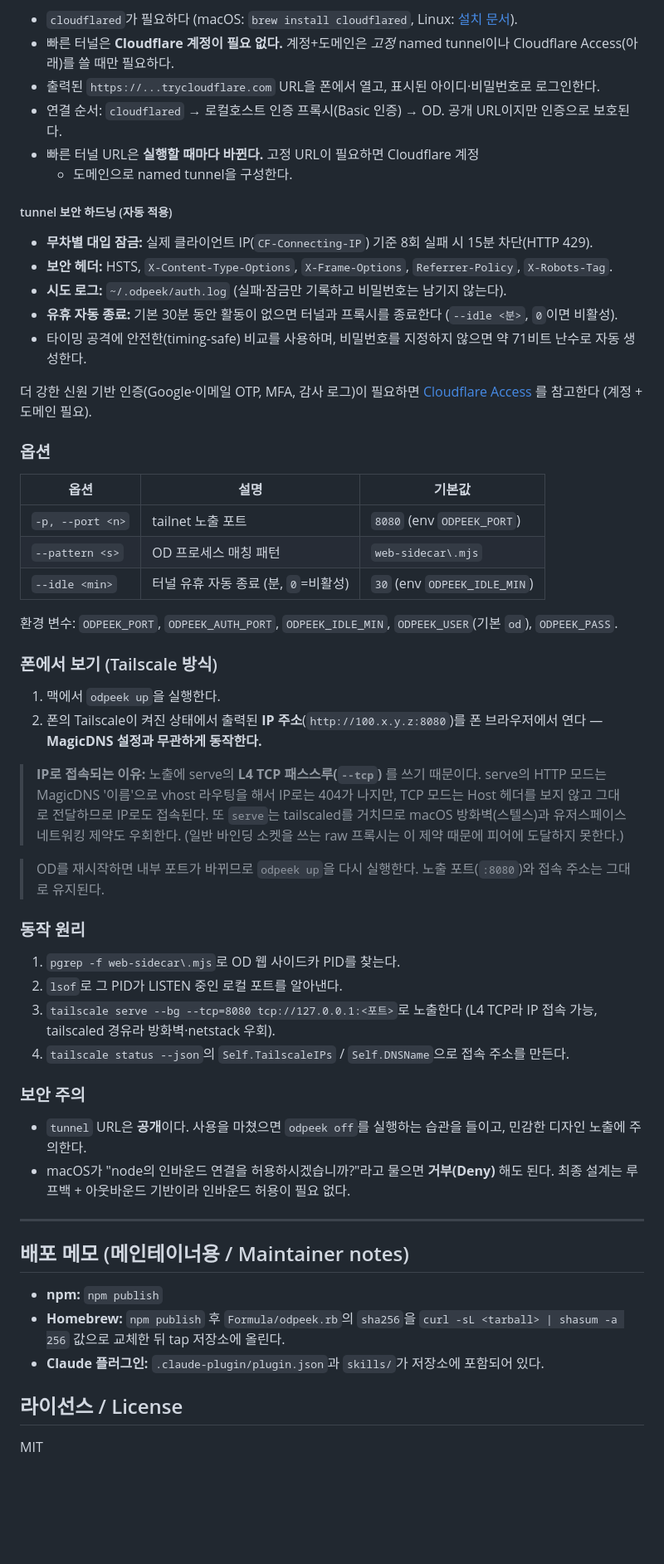
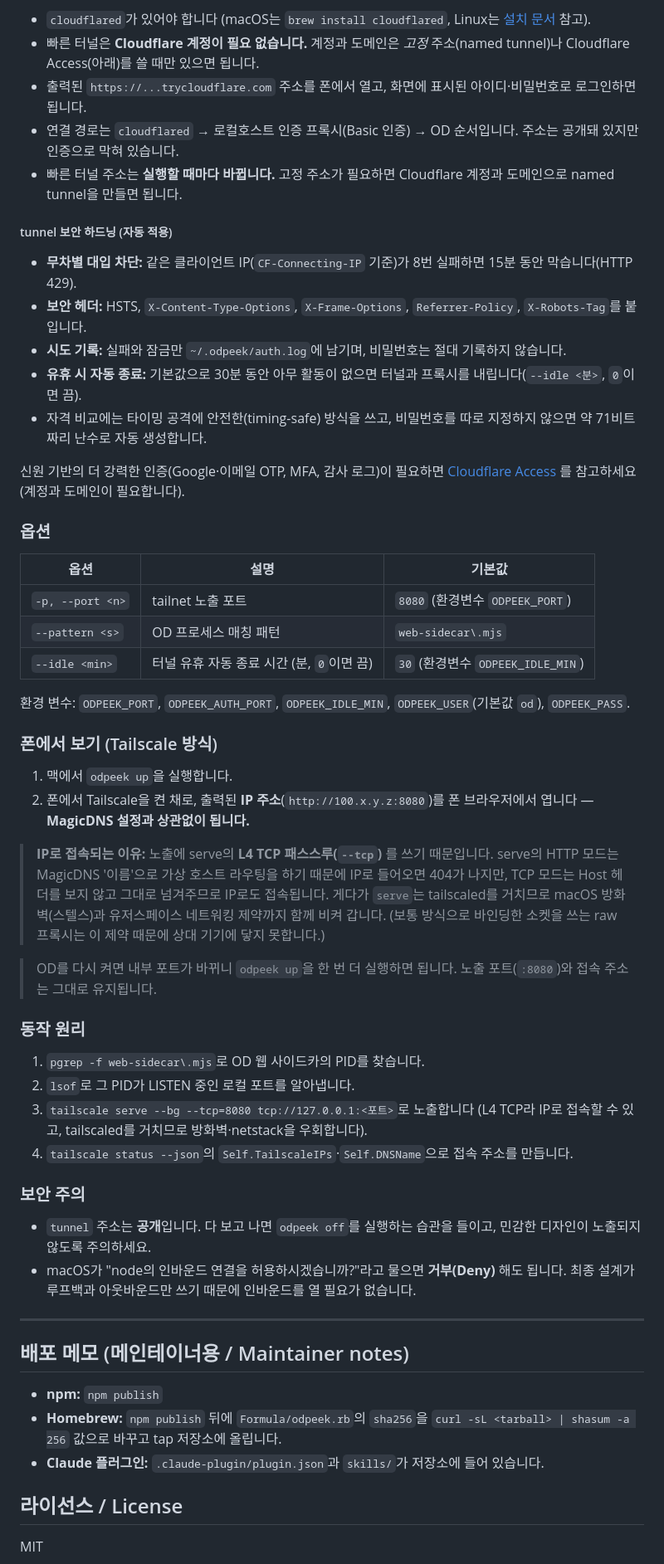
Before and after one commit to ictechgy/odpeek, a Markdown page: README.md, the part around one of its changes. Shown at 83% size. Drawn GitHub-style; blank space fills up the shorter version.

Commit message:
docs: README 한국어를 합니다체로 자연스럽게 다시 씀
번역투·뻣뻣한 '한다'체를 사용자 친화적인 '합니다'체로 전면 재작성.
의미·기술 정확성과 표/코드/링크 구조는 그대로 유지.
(영어 섹션과 docs/index.html은 이번 변경 대상 아님)

Co-Authored-By: Claude Opus 4.8 (1M context) <noreply@anthropic.com>

````diff
--- a/README.md
+++ b/README.md
@@ -247,85 +248,85 @@ ODPEEK_PASS=mypw odpeek tunnel   # 고정 비밀번호 사용 (브라우저가
 ```
 
-- `cloudflared`가 필요하다 (macOS: `brew install cloudflared`, Linux: [설치
-  문서](https://pkg.cloudflare.com/index.html)).
-- 빠른 터널은 **Cloudflare 계정이 필요 없다.** 계정+도메인은 *고정* named tunnel이나
-  Cloudflare Access(아래)를 쓸 때만 필요하다.
-- 출력된 `https://...trycloudflare.com` URL을 폰에서 열고, 표시된
-  아이디·비밀번호로 로그인한다.
-- 연결 순서: `cloudflared` → 로컬호스트 인증 프록시(Basic 인증) → OD. 공개
-  URL이지만 인증으로 보호된다.
-- 빠른 터널 URL은 **실행할 때마다 바뀐다.** 고정 URL이 필요하면 Cloudflare 계정
-  + 도메인으로 named tunnel을 구성한다.
+- `cloudflared`가 있어야 합니다 (macOS는 `brew install cloudflared`, Linux는 [설치
+  문서](https://pkg.cloudflare.com/index.html) 참고).
+- 빠른 터널은 **Cloudflare 계정이 필요 없습니다.** 계정과 도메인은 *고정* 주소(named
+  tunnel)나 Cloudflare Access(아래)를 쓸 때만 있으면 됩니다.
+- 출력된 `https://...trycloudflare.com` 주소를 폰에서 열고, 화면에 표시된
+  아이디·비밀번호로 로그인하면 됩니다.
+- 연결 경로는 `cloudflared` → 로컬호스트 인증 프록시(Basic 인증) → OD 순서입니다.
+  주소는 공개돼 있지만 인증으로 막혀 있습니다.
+- 빠른 터널 주소는 **실행할 때마다 바뀝니다.** 고정 주소가 필요하면 Cloudflare
+  계정과 도메인으로 named tunnel을 만들면 됩니다.
 
 ##### tunnel 보안 하드닝 (자동 적용)
 
-- **무차별 대입 잠금:** 실제 클라이언트 IP(`CF-Connecting-IP`) 기준 8회 실패 시
-  15분 차단(HTTP 429).
+- **무차별 대입 차단:** 같은 클라이언트 IP(`CF-Connecting-IP` 기준)가 8번 실패하면
+  15분 동안 막습니다(HTTP 429).
 - **보안 헤더:** HSTS, `X-Content-Type-Options`, `X-Frame-Options`,
-  `Referrer-Policy`, `X-Robots-Tag`.
-- **시도 로그:** `~/.odpeek/auth.log` (실패·잠금만 기록하고 비밀번호는 남기지
-  않는다).
-- **유휴 자동 종료:** 기본 30분 동안 활동이 없으면 터널과 프록시를 종료한다
-  (`--idle <분>`, `0`이면 비활성).
-- 타이밍 공격에 안전한(timing-safe) 비교를 사용하며, 비밀번호를 지정하지 않으면
-  약 71비트 난수로 자동 생성한다.
+  `Referrer-Policy`, `X-Robots-Tag`를 붙입니다.
+- **시도 기록:** 실패와 잠금만 `~/.odpeek/auth.log`에 남기며, 비밀번호는 절대
+  기록하지 않습니다.
+- **유휴 시 자동 종료:** 기본값으로 30분 동안 아무 활동이 없으면 터널과 프록시를
+  내립니다(`--idle <분>`, `0`이면 끔).
+- 자격 비교에는 타이밍 공격에 안전한(timing-safe) 방식을 쓰고, 비밀번호를 따로
+  지정하지 않으면 약 71비트짜리 난수로 자동 생성합니다.
 
-더 강한 신원 기반 인증(Google·이메일 OTP, MFA, 감사 로그)이 필요하면
+신원 기반의 더 강력한 인증(Google·이메일 OTP, MFA, 감사 로그)이 필요하면
 [Cloudflare Access](https://developers.cloudflare.com/cloudflare-one/policies/access/)
-를 참고한다 (계정 + 도메인 필요).
+를 참고하세요 (계정과 도메인이 필요합니다).
 
 ### 옵션
 
 | 옵션 | 설명 | 기본값 |
 |------|------|--------|
-| `-p, --port <n>` | tailnet 노출 포트 | `8080` (env `ODPEEK_PORT`) |
+| `-p, --port <n>` | tailnet 노출 포트 | `8080` (환경변수 `ODPEEK_PORT`) |
 | `--pattern <s>` | OD 프로세스 매칭 패턴 | `web-sidecar\.mjs` |
-| `--idle <min>` | 터널 유휴 자동 종료 (분, `0`=비활성) | `30` (env `ODPEEK_IDLE_MIN`) |
+| `--idle <min>` | 터널 유휴 자동 종료 시간 (분, `0`이면 끔) | `30` (환경변수 `ODPEEK_IDLE_MIN`) |
 
 환경 변수: `ODPEEK_PORT`, `ODPEEK_AUTH_PORT`, `ODPEEK_IDLE_MIN`,
-`ODPEEK_USER`(기본 `od`), `ODPEEK_PASS`.
+`ODPEEK_USER`(기본값 `od`), `ODPEEK_PASS`.
 
 ### 폰에서 보기 (Tailscale 방식)
 
-1. 맥에서 `odpeek up`을 실행한다.
-2. 폰의 Tailscale이 켜진 상태에서 출력된 **IP 주소**(`http://100.x.y.z:8080`)를
-   폰 브라우저에서 연다 — **MagicDNS 설정과 무관하게 동작한다.**
+1. 맥에서 `odpeek up`을 실행합니다.
+2. 폰에서 Tailscale을 켠 채로, 출력된 **IP 주소**(`http://100.x.y.z:8080`)를 폰
+   브라우저에서 엽니다 — **MagicDNS 설정과 상관없이 됩니다.**
 
 > **IP로 접속되는 이유:** 노출에 serve의 **L4 TCP 패스스루(`--tcp`)** 를 쓰기
-> 때문이다. serve의 HTTP 모드는 MagicDNS '이름'으로 vhost 라우팅을 해서 IP로는
-> 404가 나지만, TCP 모드는 Host 헤더를 보지 않고 그대로 전달하므로 IP로도
-> 접속된다. 또 `serve`는 tailscaled를 거치므로 macOS 방화벽(스텔스)과 유저스페이스
-> 네트워킹 제약도 우회한다. (일반 바인딩 소켓을 쓰는 raw 프록시는 이 제약 때문에
-> 피어에 도달하지 못한다.)
+> 때문입니다. serve의 HTTP 모드는 MagicDNS '이름'으로 가상 호스트 라우팅을 하기
+> 때문에 IP로 들어오면 404가 나지만, TCP 모드는 Host 헤더를 보지 않고 그대로
+> 넘겨주므로 IP로도 접속됩니다. 게다가 `serve`는 tailscaled를 거치므로 macOS
+> 방화벽(스텔스)과 유저스페이스 네트워킹 제약까지 함께 비켜 갑니다. (보통 방식으로
+> 바인딩한 소켓을 쓰는 raw 프록시는 이 제약 때문에 상대 기기에 닿지 못합니다.)
 
-> OD를 재시작하면 내부 포트가 바뀌므로 `odpeek up`을 다시 실행한다. 노출
-> 포트(`:8080`)와 접속 주소는 그대로 유지된다.
+> OD를 다시 켜면 내부 포트가 바뀌니 `odpeek up`을 한 번 더 실행하면 됩니다. 노출
+> 포트(`:8080`)와 접속 주소는 그대로 유지됩니다.
 
 ### 동작 원리
 
-1. `pgrep -f web-sidecar\.mjs`로 OD 웹 사이드카 PID를 찾는다.
-2. `lsof`로 그 PID가 LISTEN 중인 로컬 포트를 알아낸다.
-3. `tailscale serve --bg --tcp=8080 tcp://127.0.0.1:<포트>`로 노출한다 (L4
-   TCP라 IP 접속 가능, tailscaled 경유라 방화벽·netstack 우회).
-4. `tailscale status --json`의 `Self.TailscaleIPs` / `Self.DNSName`으로 접속
-   주소를 만든다.
+1. `pgrep -f web-sidecar\.mjs`로 OD 웹 사이드카의 PID를 찾습니다.
+2. `lsof`로 그 PID가 LISTEN 중인 로컬 포트를 알아냅니다.
+3. `tailscale serve --bg --tcp=8080 tcp://127.0.0.1:<포트>`로 노출합니다 (L4
+   TCP라 IP로 접속할 수 있고, tailscaled를 거치므로 방화벽·netstack을 우회합니다).
+4. `tailscale status --json`의 `Self.TailscaleIPs`·`Self.DNSName`으로 접속
+   주소를 만듭니다.
 
 ### 보안 주의
 
-- `tunnel` URL은 **공개**이다. 사용을 마쳤으면 `odpeek off`를 실행하는 습관을
-  들이고, 민감한 디자인 노출에 주의한다.
+- `tunnel` 주소는 **공개**입니다. 다 보고 나면 `odpeek off`를 실행하는 습관을
+  들이고, 민감한 디자인이 노출되지 않도록 주의하세요.
 - macOS가 "node의 인바운드 연결을 허용하시겠습니까?"라고 물으면 **거부(Deny)** 해도
-  된다. 최종 설계는 루프백 + 아웃바운드 기반이라 인바운드 허용이 필요 없다.
+  됩니다. 최종 설계가 루프백과 아웃바운드만 쓰기 때문에 인바운드를 열 필요가 없습니다.
 
 ---
 
 ## 배포 메모 (메인테이너용 / Maintainer notes)
 
 - **npm:** `npm publish`
-- **Homebrew:** `npm publish` 후 `Formula/odpeek.rb`의 `sha256`을
-  `curl -sL <tarball> | shasum -a 256` 값으로 교체한 뒤 tap 저장소에 올린다.
-- **Claude 플러그인:** `.claude-plugin/plugin.json`과 `skills/`가 저장소에
-  포함되어 있다.
+- **Homebrew:** `npm publish` 뒤에 `Formula/odpeek.rb`의 `sha256`을
+  `curl -sL <tarball> | shasum -a 256` 값으로 바꾸고 tap 저장소에 올립니다.
+- **Claude 플러그인:** `.claude-plugin/plugin.json`과 `skills/`가 저장소에 들어
+  있습니다.
 
 ## 라이선스 / License
 
````
Also changed, not shown: other parts of README.md (+29 -28 lines).
